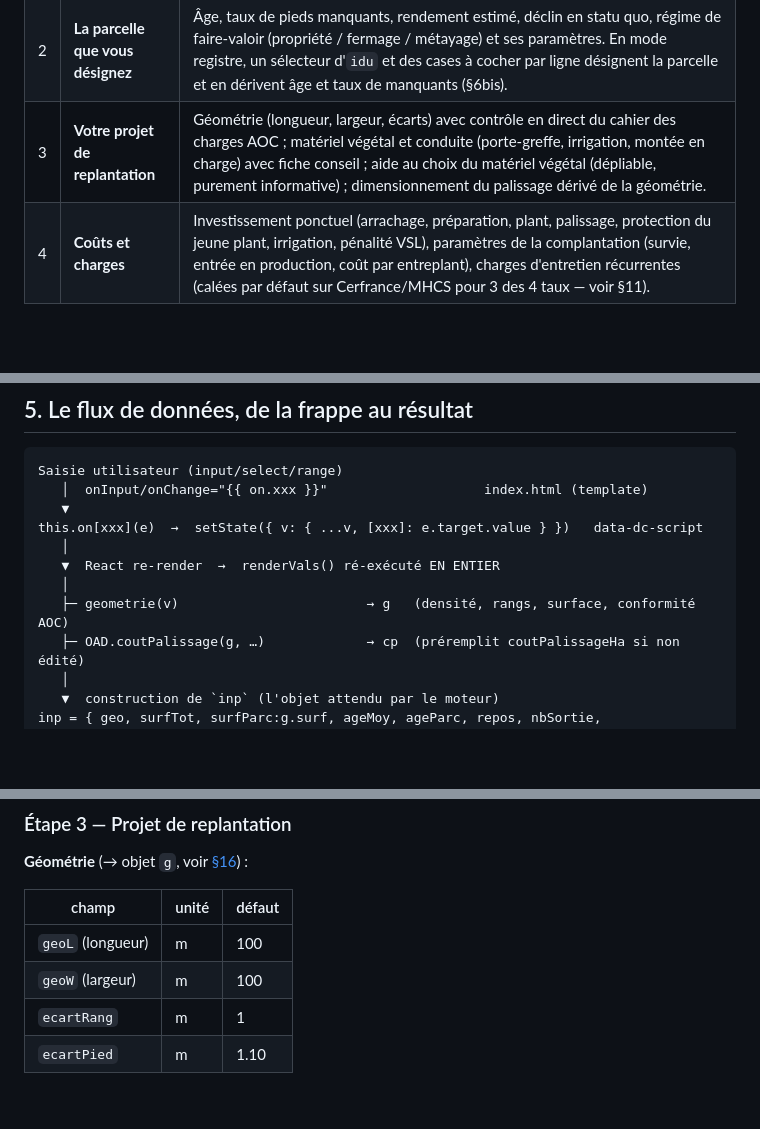
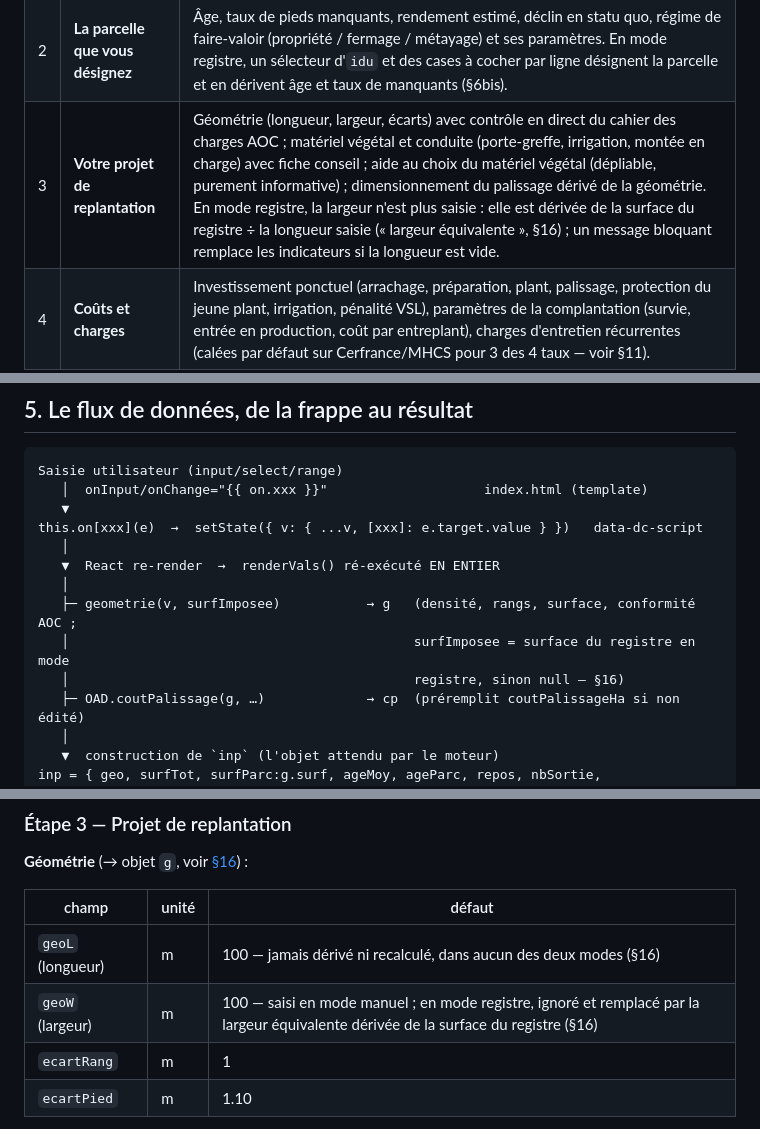
Before and after one commit to SIAD-4-ST/OAD_renovamus, a Markdown page: README.md, 3 parts joined by grey strips. Drawn GitHub-style; blank space fills up the shorter version.

Commit message:
maj_readme

```diff
--- a/README.md
+++ b/README.md
@@ -161,7 +161,7 @@ renseigné.
 |---|---|---|
 | 1 | **Votre exploitation** | Surface totale, âge moyen du vignoble, VolCo, prix du raisin, réserve individuelle actuelle (curseur en % du plafond). Ce sont les repères globaux, dénominateurs de toute la comparaison. Saisie manuelle par défaut, ou bascule vers un **registre parcellaire** (jeu d'exemple préchargé, en mémoire de session uniquement, aucun import de fichier pour l'instant) qui dérive surface totale et âge moyen d'un tableau de parcelles — voir [§6bis](#6bis-le-registre-parcellaire--un-mode-de-saisie-alternatif). |
 | 2 | **La parcelle que vous désignez** | Âge, taux de pieds manquants, rendement estimé, déclin en statu quo, régime de faire-valoir (propriété / fermage / métayage) et ses paramètres. En mode registre, un sélecteur d'`idu` et des cases à cocher par ligne désignent la parcelle et en dérivent âge et taux de manquants (§6bis). |
-| 3 | **Votre projet de replantation** | Géométrie (longueur, largeur, écarts) avec contrôle en direct du cahier des charges AOC ; matériel végétal et conduite (porte-greffe, irrigation, montée en charge) avec fiche conseil ; aide au choix du matériel végétal (dépliable, purement informative) ; dimensionnement du palissage dérivé de la géométrie. |
+| 3 | **Votre projet de replantation** | Géométrie (longueur, largeur, écarts) avec contrôle en direct du cahier des charges AOC ; matériel végétal et conduite (porte-greffe, irrigation, montée en charge) avec fiche conseil ; aide au choix du matériel végétal (dépliable, purement informative) ; dimensionnement du palissage dérivé de la géométrie. En mode registre, la largeur n'est plus saisie : elle est dérivée de la surface du registre ÷ la longueur saisie (« largeur équivalente », §16) ; un message bloquant remplace les indicateurs si la longueur est vide. |
 | 4 | **Coûts et charges** | Investissement ponctuel (arrachage, préparation, plant, palissage, protection du jeune plant, irrigation, pénalité VSL), paramètres de la complantation (survie, entrée en production, coût par entreplant), charges d'entretien récurrentes (calées par défaut sur Cerfrance/MHCS pour 3 des 4 taux — voir §11). |
 | 5 | **Résultats** | Synthèse rédigée, sélecteur d'horizon (10 ou 25 ans), sélecteur de vue (Ensemble / Part exploitant / Part propriétaire), de test de résistance climatique et de mode main d'œuvre (Prestataire / Familiale — affichage seul, §11 F7), KPI en 2 familles typographiquement distinctes — décision financière (€) et effets physiques non monétisés (voir §17) —, encadré main d'œuvre économisée, graphiques de stock de réserve et de trajectoire d'âge (repliés par défaut), détail annuel dépliable, tableau du manque à gagner, et une fiche imprimable regroupant hypothèses, KPI (avec formule) et détail annuel des 3 scénarios (bouton « Imprimer », `window.print()`). |
 
@@ -181,7 +181,9 @@ this.on[xxx](e)  →  setState({ v: { ...v, [xxx]: e.target.value } })   data-dc
    │
    ▼  React re-render  →  renderVals() ré-exécuté EN ENTIER
    │
-   ├─ geometrie(v)                        → g   (densité, rangs, surface, conformité AOC)
+   ├─ geometrie(v, surfImposee)           → g   (densité, rangs, surface, conformité AOC ;
+   │                                            surfImposee = surface du registre en mode
+   │                                            registre, sinon null — §16)
    ├─ OAD.coutPalissage(g, …)             → cp  (préremplit coutPalissageHa si non édité)
    │
    ▼  construction de `inp` (l'objet attendu par le moteur)
@@ -256,8 +258,8 @@ avec ces valeurs par défaut (constructeur du composant, `index.html`) :
 
 | champ | unité | défaut |
 |---|---|---|
-| `geoL` (longueur) | m | 100 |
-| `geoW` (largeur) | m | 100 |
+| `geoL` (longueur) | m | 100 — jamais dérivé ni recalculé, dans aucun des deux modes (§16) |
+| `geoW` (largeur) | m | 100 — saisi en mode manuel ; en mode registre, ignoré et remplacé par la largeur équivalente dérivée de la surface du registre (§16) |
 | `ecartRang` | m | 1 |
 | `ecartPied` | m | 1.10 |
 
```
